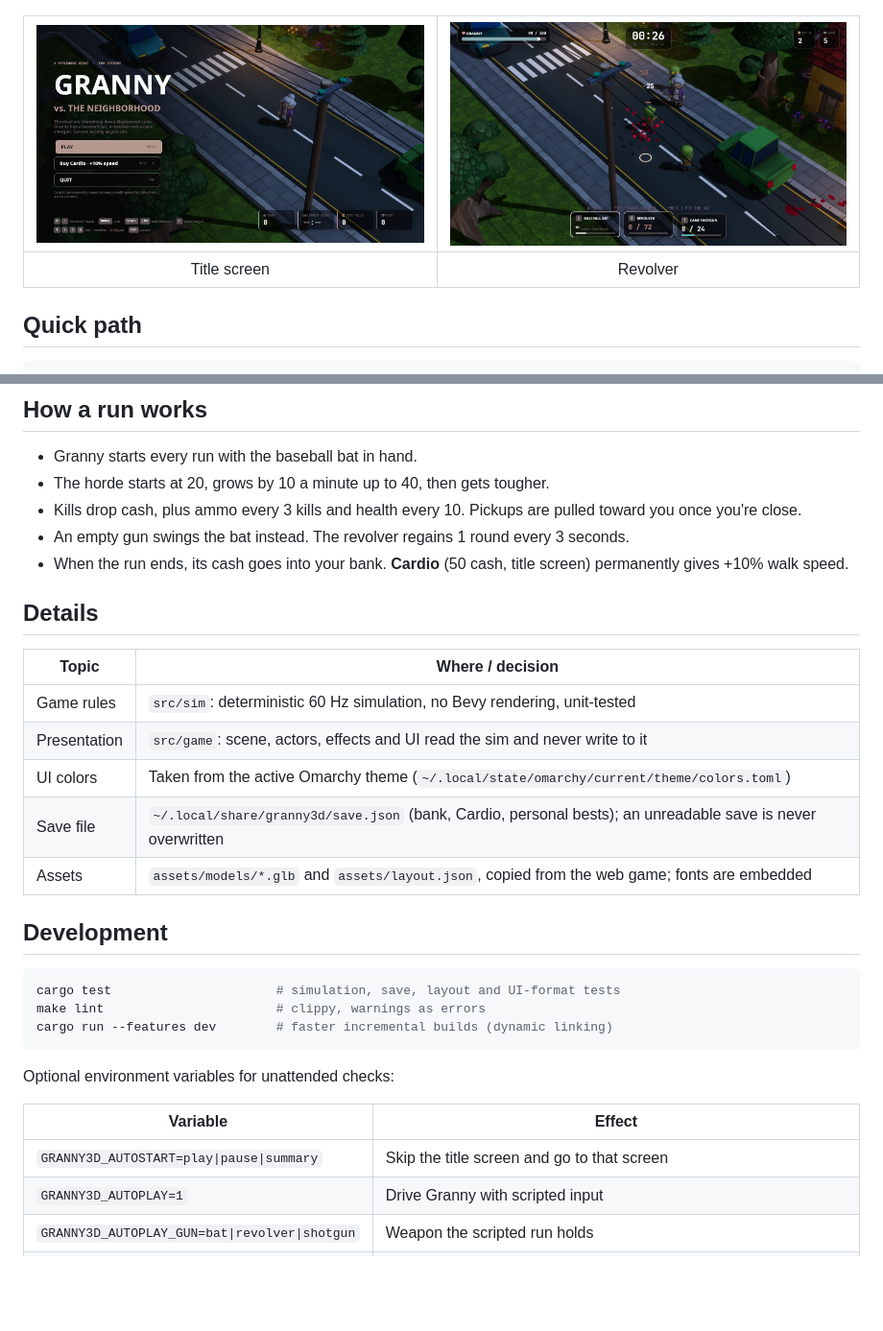
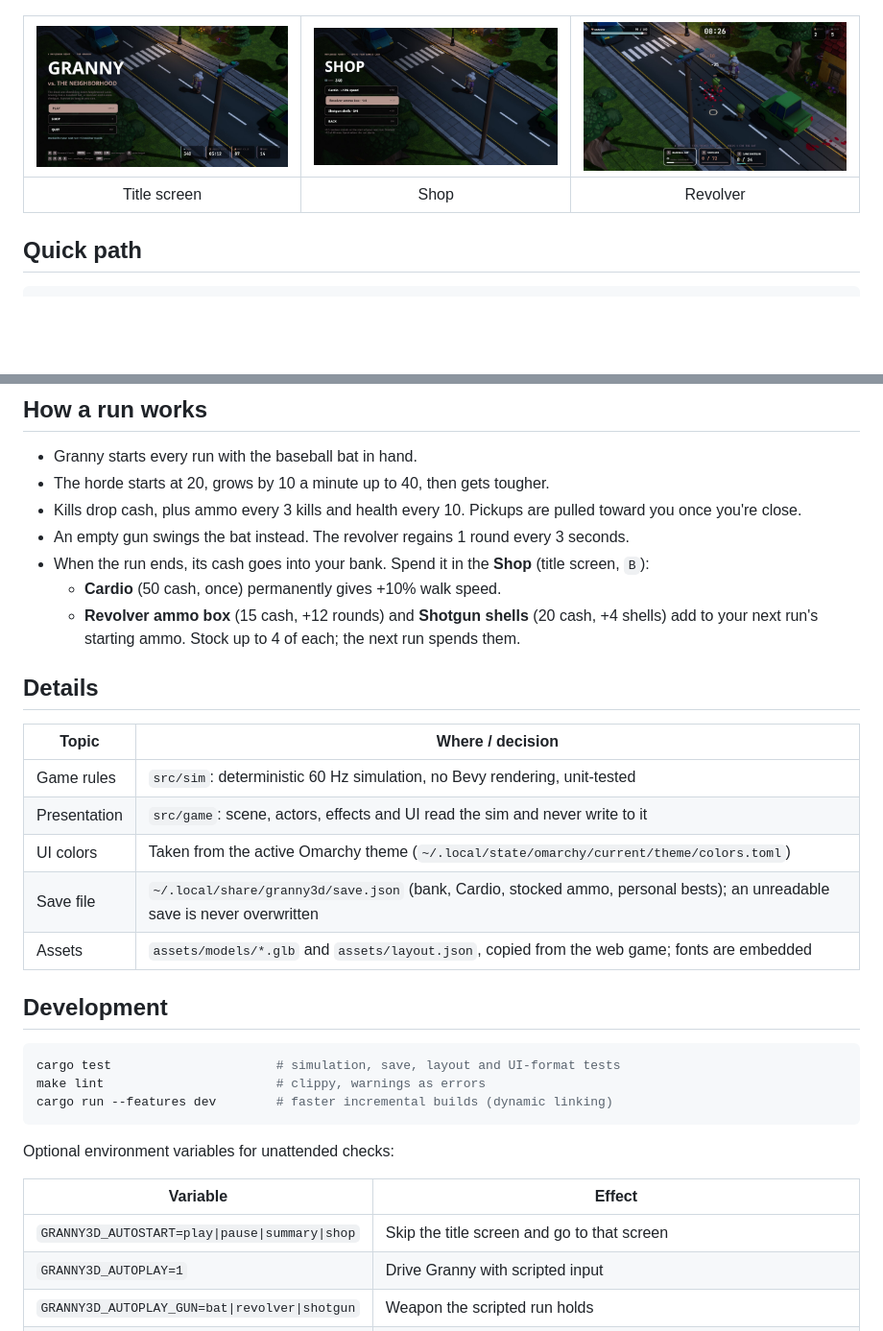
Before and after one commit to juancasanueva/omarchy-granny-3d, a Markdown page: README.md, 2 parts joined by grey strips. Shown at 96% size. Rendered like a GitHub page; pictures changed too: docs/screenshots/shop.jpg (added), docs/screenshots/title.jpg; blank space fills up the shorter version.

```diff
--- a/README.md
+++ b/README.md
@@ -4,9 +4,9 @@ A 3D zombie-survival brawler for Omarchy, built with Rust and Bevy. Granny holds
 
 ![Granny swings the bat at a zombie on the lawn of a yellow house, with blood on the grass and the street](docs/screenshots/bat.jpg)
 
-| ![Title screen with the Play, Buy Cardio and Quit menu over the night street](docs/screenshots/title.jpg) | ![Granny fires the revolver down the street and a hit zombie sprays blood](docs/screenshots/revolver.jpg) |
-|:-:|:-:|
-| Title screen | Revolver |
+| ![Title screen with the Play, Shop and Quit menu over the night street](docs/screenshots/title.jpg) | ![Shop screen selling Cardio, revolver ammo boxes and shotgun shells, with the bank balance](docs/screenshots/shop.jpg) | ![Granny fires the revolver down the street and a hit zombie sprays blood](docs/screenshots/revolver.jpg) |
+|:-:|:-:|:-:|
+| Title screen | Shop | Revolver |
 
 ## Quick path
 
@@ -35,7 +35,9 @@ Moving or clicking the mouse switches to mouse aim; pressing `F` switches back t
 - The horde starts at 20, grows by 10 a minute up to 40, then gets tougher.
 - Kills drop cash, plus ammo every 3 kills and health every 10. Pickups are pulled toward you once you're close.
 - An empty gun swings the bat instead. The revolver regains 1 round every 3 seconds.
-- When the run ends, its cash goes into your bank. **Cardio** (50 cash, title screen) permanently gives +10% walk speed.
+- When the run ends, its cash goes into your bank. Spend it in the **Shop** (title screen, `B`):
+  - **Cardio** (50 cash, once) permanently gives +10% walk speed.
+  - **Revolver ammo box** (15 cash, +12 rounds) and **Shotgun shells** (20 cash, +4 shells) add to your next run's starting ammo. Stock up to 4 of each; the next run spends them.
 
 ## Details
 
@@ -44,7 +46,7 @@ Moving or clicking the mouse switches to mouse aim; pressing `F` switches back t
 | Game rules | `src/sim`: deterministic 60 Hz simulation, no Bevy rendering, unit-tested |
 | Presentation | `src/game`: scene, actors, effects and UI read the sim and never write to it |
 | UI colors | Taken from the active Omarchy theme (`~/.local/state/omarchy/current/theme/colors.toml`) |
-| Save file | `~/.local/share/granny3d/save.json` (bank, Cardio, personal bests); an unreadable save is never overwritten |
+| Save file | `~/.local/share/granny3d/save.json` (bank, Cardio, stocked ammo, personal bests); an unreadable save is never overwritten |
 | Assets | `assets/models/*.glb` and `assets/layout.json`, copied from the web game; fonts are embedded |
 
 ## Development
@@ -59,7 +61,7 @@ Optional environment variables for unattended checks:
 
 | Variable | Effect |
 |----------|--------|
-| `GRANNY3D_AUTOSTART=play\|pause\|summary` | Skip the title screen and go to that screen |
+| `GRANNY3D_AUTOSTART=play\|pause\|summary\|shop` | Skip the title screen and go to that screen |
 | `GRANNY3D_AUTOPLAY=1` | Drive Granny with scripted input |
 | `GRANNY3D_AUTOPLAY_GUN=bat\|revolver\|shotgun` | Weapon the scripted run holds |
 | `GRANNY3D_SHOT=/path.png` | Save a screenshot after `GRANNY3D_SHOT_AFTER` seconds (default 6), then quit |
```
Also changed, not shown: odd/tasks/shop-screen.md (added, +26 -0 lines), 6 other files.
